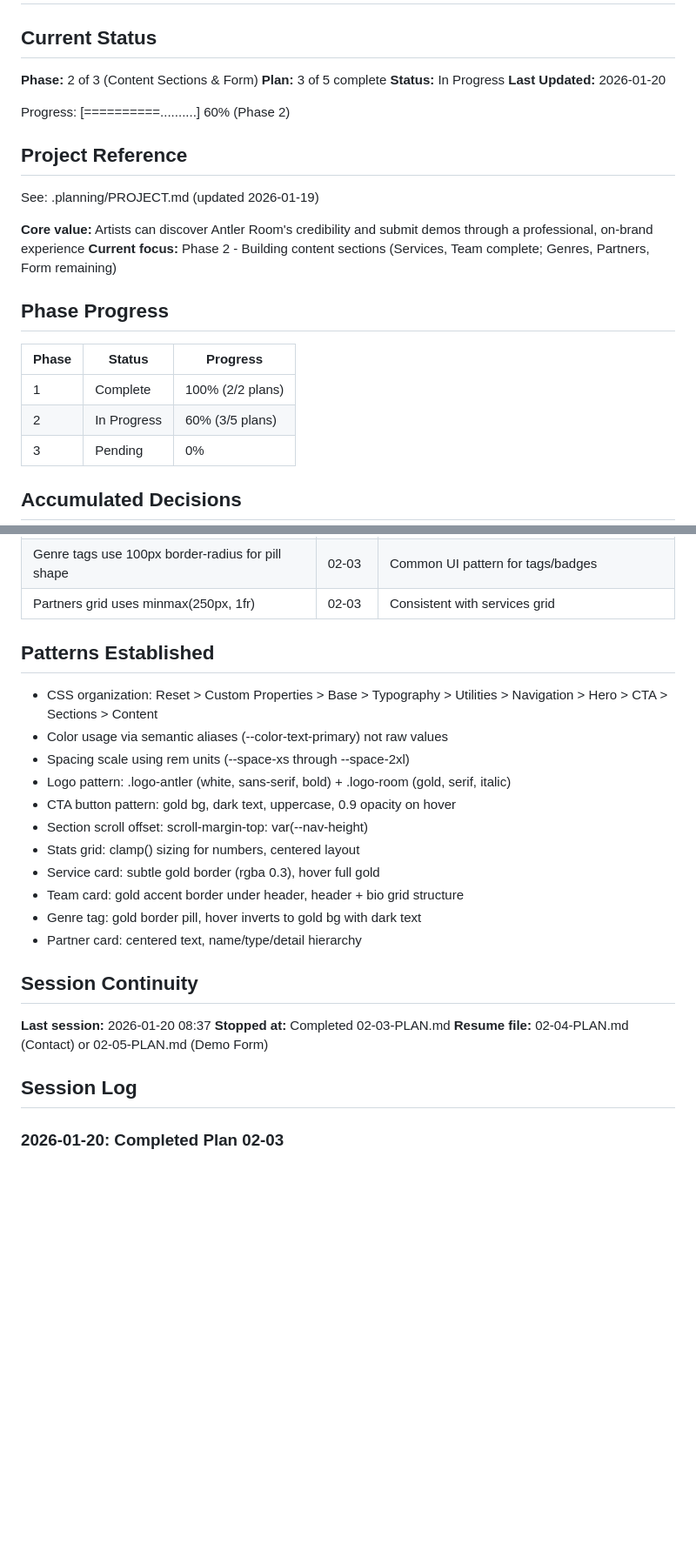
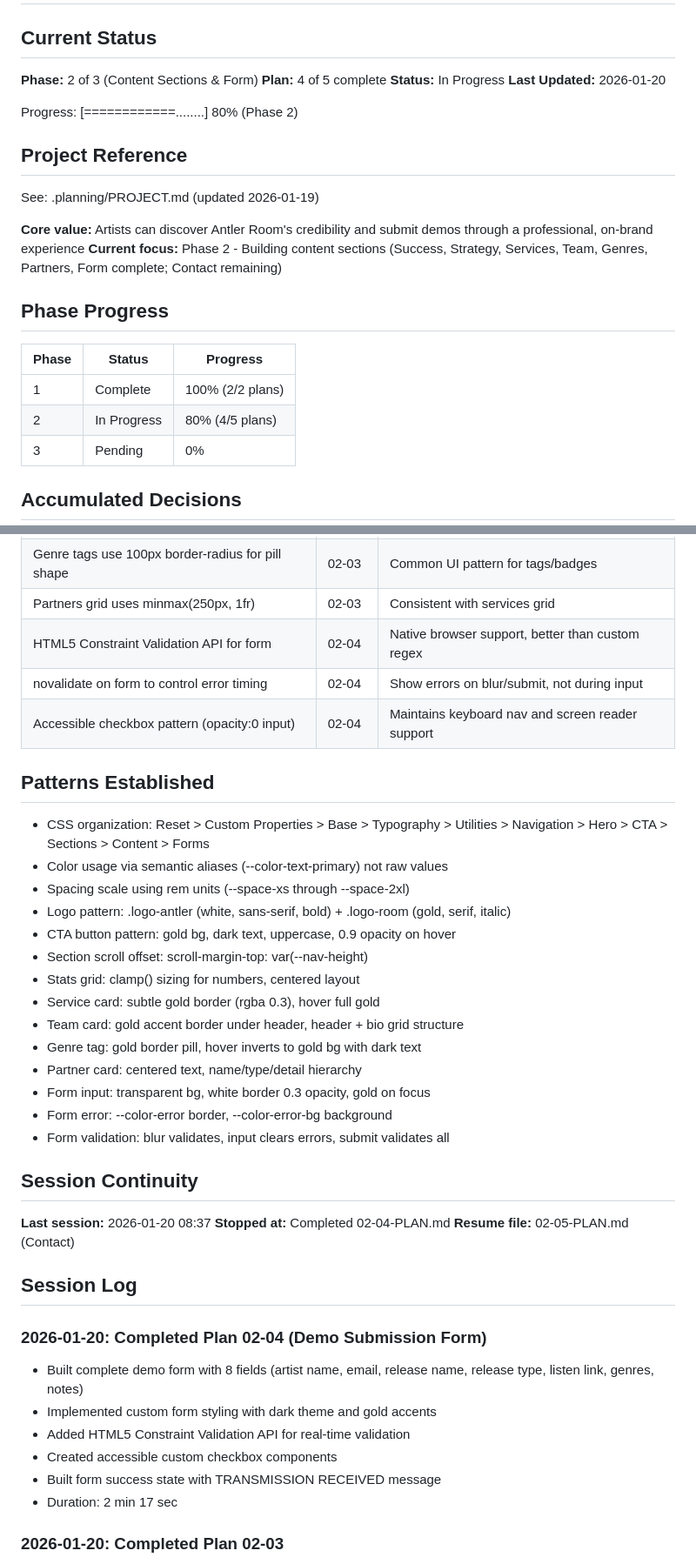
Before and after one commit to antlerroom/website, a Markdown page: .planning/STATE.md, 2 parts joined by grey strips. Shown at 87% size. Drawn GitHub-style; blank space fills up the shorter version.

Commit message:
docs(02-04): complete demo submission form plan
Tasks completed: 3/3
- Add error color CSS variables
- Build demo form HTML and CSS
- Implement form validation JavaScript

SUMMARY: .planning/phases/02-content-sections-form/02-04-SUMMARY.md

```diff
--- a/.planning/STATE.md
+++ b/.planning/STATE.md
@@ -3,25 +3,25 @@
 ## Current Status
 
 **Phase:** 2 of 3 (Content Sections & Form)
-**Plan:** 3 of 5 complete
+**Plan:** 4 of 5 complete
 **Status:** In Progress
 **Last Updated:** 2026-01-20
 
-Progress: [==========..........] 60% (Phase 2)
+Progress: [============........] 80% (Phase 2)
 
 ## Project Reference
 
 See: .planning/PROJECT.md (updated 2026-01-19)
 
 **Core value:** Artists can discover Antler Room's credibility and submit demos through a professional, on-brand experience
-**Current focus:** Phase 2 - Building content sections (Services, Team complete; Genres, Partners, Form remaining)
+**Current focus:** Phase 2 - Building content sections (Success, Strategy, Services, Team, Genres, Partners, Form complete; Contact remaining)
 
 ## Phase Progress
 
 | Phase | Status | Progress |
 |-------|--------|----------|
 | 1 | Complete | 100% (2/2 plans) |
-| 2 | In Progress | 60% (3/5 plans) |
+| 2 | In Progress | 80% (4/5 plans) |
 | 3 | Pending | 0% |
 
 ## Accumulated Decisions
@@ -41,10 +41,13 @@ See: .planning/PROJECT.md (updated 2026-01-19)
 | Team cards use grid-template-rows: max-content 1fr | 02-02 | Consistent header/bio alignment |
 | Genre tags use 100px border-radius for pill shape | 02-03 | Common UI pattern for tags/badges |
 | Partners grid uses minmax(250px, 1fr) | 02-03 | Consistent with services grid |
+| HTML5 Constraint Validation API for form | 02-04 | Native browser support, better than custom regex |
+| novalidate on form to control error timing | 02-04 | Show errors on blur/submit, not during input |
+| Accessible checkbox pattern (opacity:0 input) | 02-04 | Maintains keyboard nav and screen reader support |
 
 ## Patterns Established
 
-- CSS organization: Reset > Custom Properties > Base > Typography > Utilities > Navigation > Hero > CTA > Sections > Content
+- CSS organization: Reset > Custom Properties > Base > Typography > Utilities > Navigation > Hero > CTA > Sections > Content > Forms
 - Color usage via semantic aliases (--color-text-primary) not raw values
 - Spacing scale using rem units (--space-xs through --space-2xl)
 - Logo pattern: .logo-antler (white, sans-serif, bold) + .logo-room (gold, serif, italic)
@@ -55,14 +58,25 @@ See: .planning/PROJECT.md (updated 2026-01-19)
 - Team card: gold accent border under header, header + bio grid structure
 - Genre tag: gold border pill, hover inverts to gold bg with dark text
 - Partner card: centered text, name/type/detail hierarchy
+- Form input: transparent bg, white border 0.3 opacity, gold on focus
+- Form error: --color-error border, --color-error-bg background
+- Form validation: blur validates, input clears errors, submit validates all
 
 ## Session Continuity
 
 **Last session:** 2026-01-20 08:37
-**Stopped at:** Completed 02-03-PLAN.md
-**Resume file:** 02-04-PLAN.md (Contact) or 02-05-PLAN.md (Demo Form)
+**Stopped at:** Completed 02-04-PLAN.md
+**Resume file:** 02-05-PLAN.md (Contact)
 
 ## Session Log
+
+### 2026-01-20: Completed Plan 02-04 (Demo Submission Form)
+- Built complete demo form with 8 fields (artist name, email, release name, release type, listen link, genres, notes)
+- Implemented custom form styling with dark theme and gold accents
+- Added HTML5 Constraint Validation API for real-time validation
+- Created accessible custom checkbox components
+- Built form success state with TRANSMISSION RECEIVED message
+- Duration: 2 min 17 sec
 
 ### 2026-01-20: Completed Plan 02-03
 - Built Genres section with 6 pill-style genre tags (UK RAP, ALTERNATIVE, ELECTRONIC, AMBIENT, NEOCLASSICAL, POP)
```
Also changed, not shown: 1 other file.
